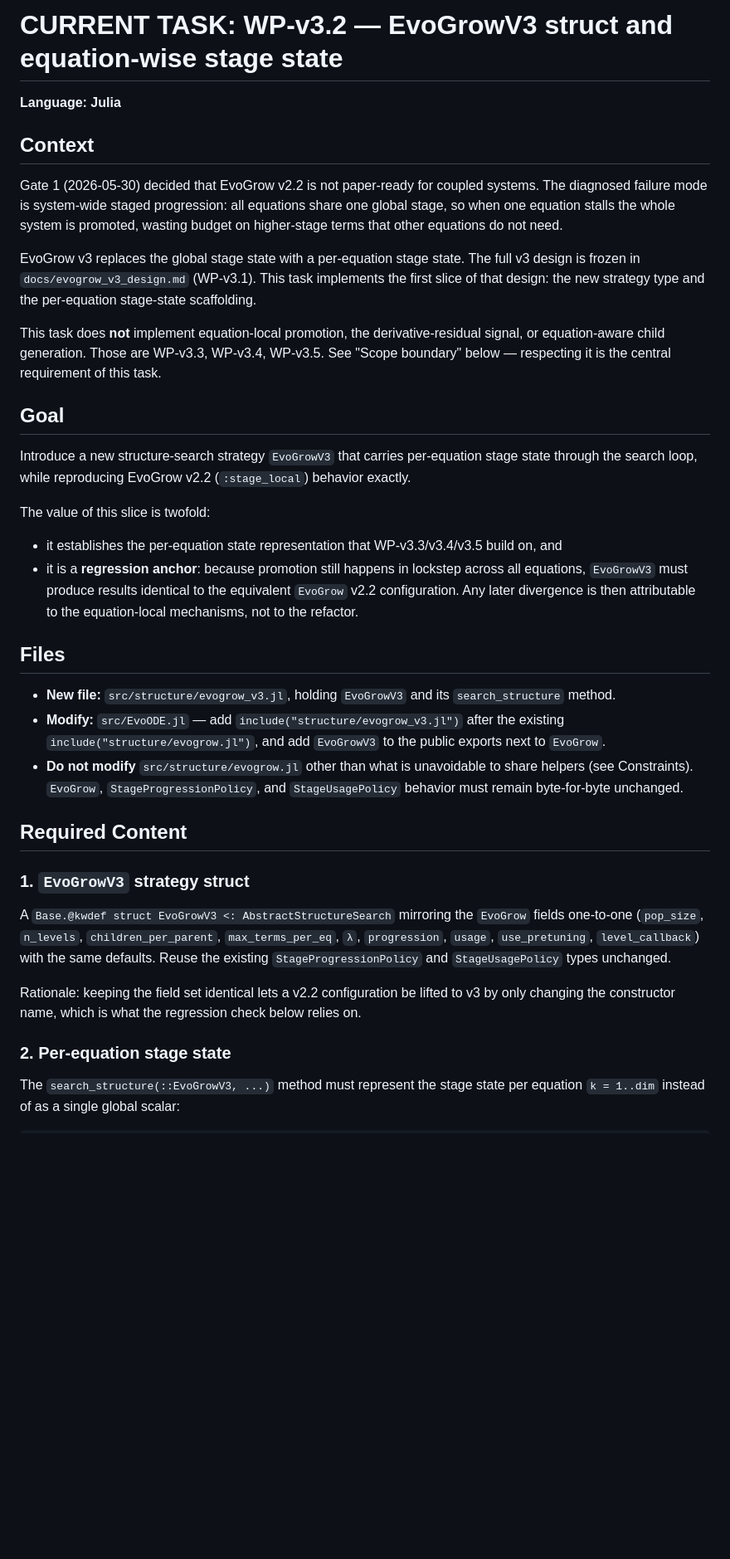
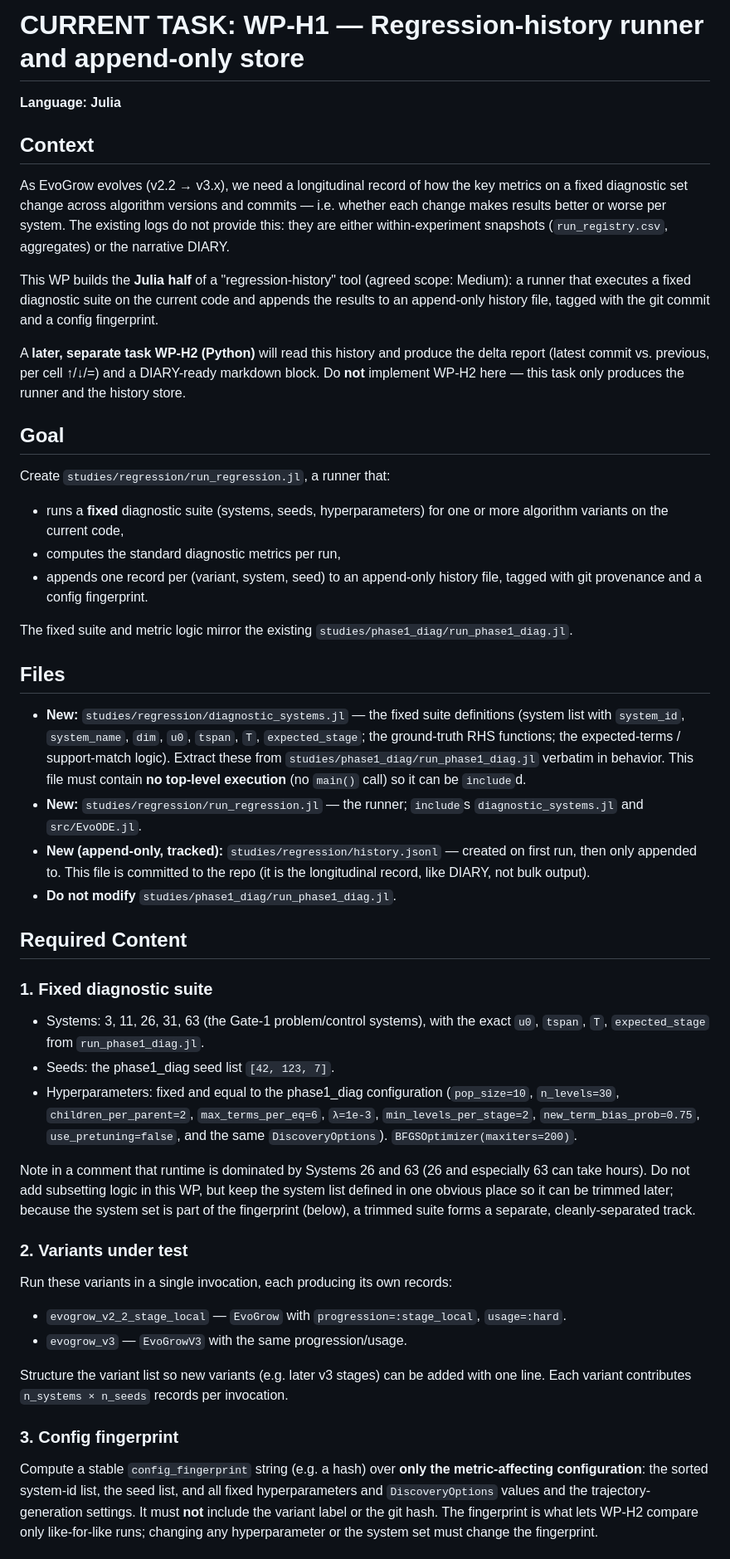
Before and after one commit to dajoedic/EvoODE, a Markdown page: codex/CURRENT_TASK.md, the part around one of its changes. Shown at 83% size. Rendered like a GitHub page; blank space fills up the shorter version.

Commit message:
Hand off WP-H1: regression-history runner and append-only store

```diff
--- a/codex/CURRENT_TASK.md
+++ b/codex/CURRENT_TASK.md
@@ -1,58 +1,78 @@
-# CURRENT TASK: WP-v3.2 — EvoGrowV3 struct and equation-wise stage state
+# CURRENT TASK: WP-H1 — Regression-history runner and append-only store
 
 **Language: Julia**
 
 ## Context
 
-Gate 1 (2026-05-30) decided that EvoGrow v2.2 is not paper-ready for coupled systems.
-The diagnosed failure mode is system-wide staged progression: all equations share one
-global stage, so when one equation stalls the whole system is promoted, wasting budget on
-higher-stage terms that other equations do not need.
+As EvoGrow evolves (v2.2 → v3.x), we need a longitudinal record of how the key metrics on a
+fixed diagnostic set change across algorithm versions and commits — i.e. whether each change
+makes results better or worse per system. The existing logs do not provide this: they are
+either within-experiment snapshots (`run_registry.csv`, aggregates) or the narrative DIARY.
 
-EvoGrow v3 replaces the global stage state with a per-equation stage state. The full v3
-design is frozen in `docs/evogrow_v3_design.md` (WP-v3.1). This task implements the first
-slice of that design: the new strategy type and the per-equation stage-state scaffolding.
+This WP builds the **Julia half** of a "regression-history" tool (agreed scope: Medium):
+a runner that executes a fixed diagnostic suite on the current code and appends the results
+to an append-only history file, tagged with the git commit and a config fingerprint.
 
-This task does **not** implement equation-local promotion, the derivative-residual signal,
-or equation-aware child generation. Those are WP-v3.3, WP-v3.4, WP-v3.5. See "Scope
-boundary" below — respecting it is the central requirement of this task.
+A **later, separate task WP-H2 (Python)** will read this history and produce the delta report
+(latest commit vs. previous, per cell ↑/↓/=) and a DIARY-ready markdown block. Do **not**
+implement WP-H2 here — this task only produces the runner and the history store.
 
 ## Goal
 
-Introduce a new structure-search strategy `EvoGrowV3` that carries per-equation stage state
-through the search loop, while reproducing EvoGrow v2.2 (`:stage_local`) behavior exactly.
+Create `studies/regression/run_regression.jl`, a runner that:
+- runs a **fixed** diagnostic suite (systems, seeds, hyperparameters) for one or more
+  algorithm variants on the current code,
+- computes the standard diagnostic metrics per run,
+- appends one record per (variant, system, seed) to an append-only history file, tagged with
+  git provenance and a config fingerprint.
 
-The value of this slice is twofold:
-- it establishes the per-equation state representation that WP-v3.3/v3.4/v3.5 build on, and
-- it is a **regression anchor**: because promotion still happens in lockstep across all
-  equations, `EvoGrowV3` must produce results identical to the equivalent `EvoGrow` v2.2
-  configuration. Any later divergence is then attributable to the equation-local mechanisms,
-  not to the refactor.
+The fixed suite and metric logic mirror the existing `studies/phase1_diag/run_phase1_diag.jl`.
 
 ## Files
 
-- **New file:** `src/structure/evogrow_v3.jl`, holding `EvoGrowV3` and its
-  `search_structure` method.
-- **Modify:** `src/EvoODE.jl` — add `include("structure/evogrow_v3.jl")` after the existing
-  `include("structure/evogrow.jl")`, and add `EvoGrowV3` to the public exports next to
-  `EvoGrow`.
-- **Do not modify** `src/structure/evogrow.jl` other than what is unavoidable to share
-  helpers (see Constraints). `EvoGrow`, `StageProgressionPolicy`, and `StageUsagePolicy`
-  behavior must remain byte-for-byte unchanged.
+- **New:** `studies/regression/diagnostic_systems.jl` — the fixed suite definitions
+  (system list with `system_id`, `system_name`, `dim`, `u0`, `tspan`, `T`, `expected_stage`;
+  the ground-truth RHS functions; the expected-terms / support-match logic). Extract these
+  from `studies/phase1_diag/run_phase1_diag.jl` verbatim in behavior. This file must contain
+  **no top-level execution** (no `main()` call) so it can be `include`d.
+- **New:** `studies/regression/run_regression.jl` — the runner; `include`s
+  `diagnostic_systems.jl` and `src/EvoODE.jl`.
+- **New (append-only, tracked):** `studies/regression/history.jsonl` — created on first run,
+  then only appended to. This file is committed to the repo (it is the longitudinal record,
+  like DIARY, not bulk output).
+- **Do not modify** `studies/phase1_diag/run_phase1_diag.jl`.
 
 ## Required Content
 
-### 1. `EvoGrowV3` strategy struct
+### 1. Fixed diagnostic suite
 
-A `Base.@kwdef struct EvoGrowV3 <: AbstractStructureSearch` mirroring the `EvoGrow` fields
-one-to-one (`pop_size`, `n_levels`, `children_per_parent`, `max_terms_per_eq`, `λ`,
-`progression`, `usage`, `use_pretuning`, `level_callback`) with the same defaults. Reuse the
-existing `StageProgressionPolicy` and `StageUsagePolicy` types unchanged.
+- Systems: 3, 11, 26, 31, 63 (the Gate-1 problem/control systems), with the exact
+  `u0`, `tspan`, `T`, `expected_stage` from `run_phase1_diag.jl`.
+- Seeds: the phase1_diag seed list `[42, 123, 7]`.
+- Hyperparameters: fixed and equal to the phase1_diag configuration (`pop_size=10`,
+  `n_levels=30`, `children_per_parent=2`, `max_terms_per_eq=6`, `λ=1e-3`,
+  `min_levels_per_stage=2`, `new_term_bias_prob=0.75`, `use_pretuning=false`, and the same
+  `DiscoveryOptions`). `BFGSOptimizer(maxiters=200)`.
 
-Rationale: keeping the field set identical lets a v2.2 configuration be lifted to v3 by only
-changing the constructor name, which is what the regression check below relies on.
+Note in a comment that runtime is dominated by Systems 26 and 63 (26 and especially 63 can
+take hours). Do not add subsetting logic in this WP, but keep the system list defined in one
+obvious place so it can be trimmed later; because the system set is part of the fingerprint
+(below), a trimmed suite forms a separate, cleanly-separated track.
 
-### 2. Per-equation stage state
+### 2. Variants under test
 
-The `search_structure(::EvoGrowV3, ...)` method must represent the stage state per equation
-`k = 1..dim` instead of as a single global scalar:
+Run these variants in a single invocation, each producing its own records:
+- `evogrow_v2_2_stage_local` — `EvoGrow` with `progression=:stage_local`, `usage=:hard`.
+- `evogrow_v3` — `EvoGrowV3` with the same progression/usage.
+
+Structure the variant list so new variants (e.g. later v3 stages) can be added with one line.
+Each variant contributes `n_systems × n_seeds` records per invocation.
+
+### 3. Config fingerprint
+
+Compute a stable `config_fingerprint` string (e.g. a hash) over **only the metric-affecting
+configuration**: the sorted system-id list, the seed list, and all fixed hyperparameters and
+`DiscoveryOptions` values and the trajectory-generation settings. It must **not** include the
+variant label or the git hash. The fingerprint is what lets WP-H2 compare only like-for-like
+runs; changing any hyperparameter or the system set must change the fingerprint.
+
```
Also changed, not shown: other parts of codex/CURRENT_TASK.md (+52 -81 lines).
